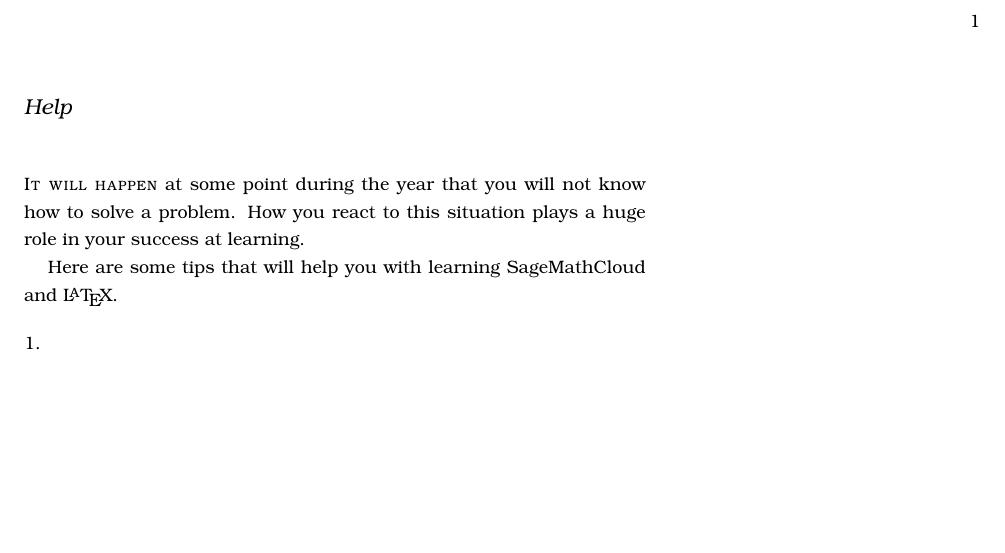
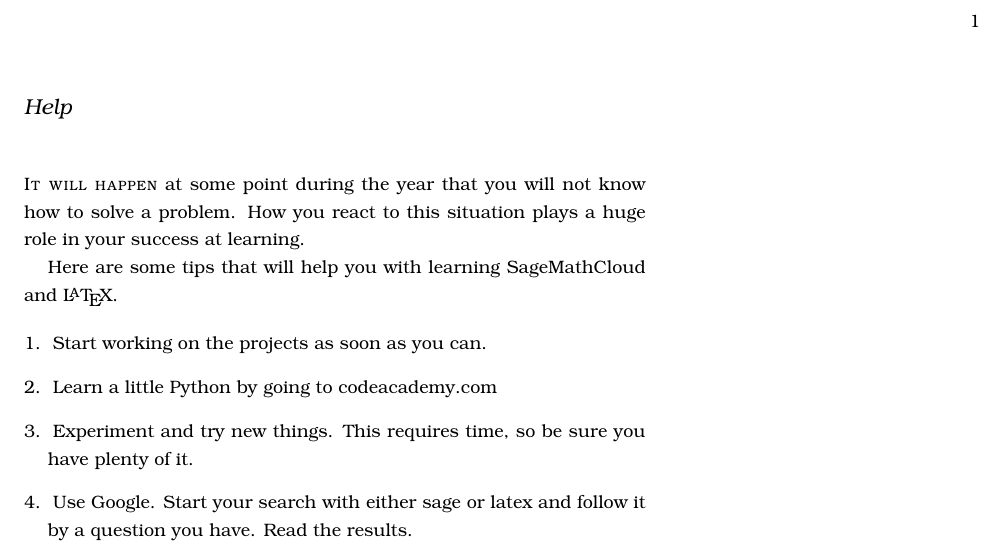
Before and after one commit to crucalculus/Adv-Calc-Projects, a LaTeX document (help/help.tex): part of the page, cut so that both start at the same text, the shorter picture padded with empty space. Compiled offline with pdfLaTeX.

Commit message:
Adding contents to help.tex

```diff
--- a/help/help.tex
+++ b/help/help.tex
@@ -27,7 +27,10 @@
 Here are some tips that will help you with learning SageMathCloud and \LaTeX.
 
 \begin{enumerate}
-  \item
+  \item Start working on the projects as soon as you can.
+  \item Learn a little Python by going to codeacademy.com
+  \item Experiment and try new things. This requires time, so be sure you have plenty of it.
+  \item Use Google. Start your search with either sage or latex and follow it by a question you have. Read the results.
 \end{enumerate}
 
 \end{document}
```
